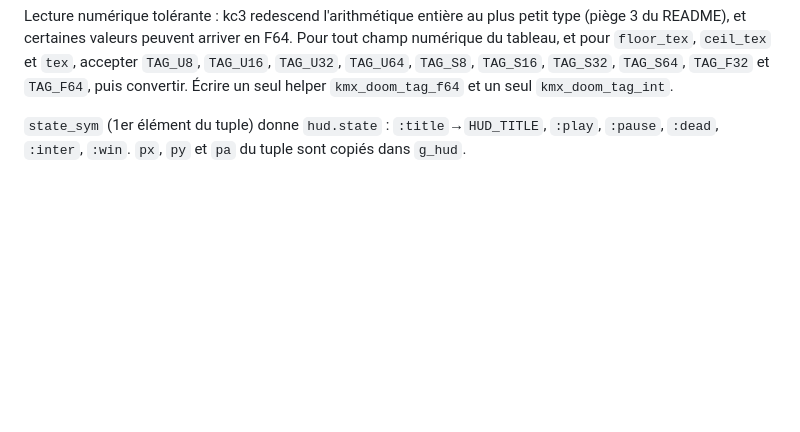
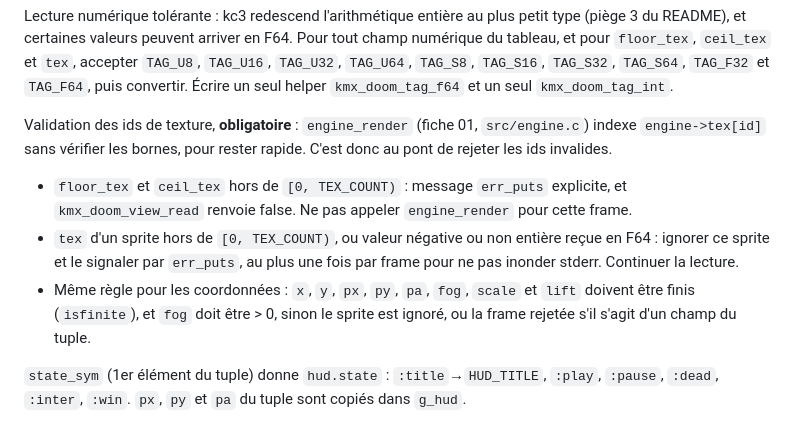
Before and after one commit to KyotoVania/kc3_doom, a Markdown page: tasks/05-bridge.md, the part around the change. Rendered like a GitHub page; blank space fills up the shorter version.

Commit message:
[DOCS] FICHE 05 : VALIDATION DES IDS DE TEXTURE DANS LE PONT
engine_render indexe tex[id] sans bornes, le pont doit rejeter les ids
hors de [0, TEX_COUNT) et les valeurs non finies venant de kc3.

```diff
--- a/tasks/05-bridge.md
+++ b/tasks/05-bridge.md
@@ -60,6 +60,11 @@ Lis `tasks/README.md` en entier, en particulier « Contrats communs » et « Vue
 | `mobs` | List de `{F64 x, F64 y}` | `mob_xy`, `mob_count` (tronquer à `HUD_MOB_MAX`) |
 
 Lecture numérique tolérante : kc3 redescend l'arithmétique entière au plus petit type (piège 3 du README), et certaines valeurs peuvent arriver en F64. Pour tout champ numérique du tableau, et pour `floor_tex`, `ceil_tex` et `tex`, accepter `TAG_U8`, `TAG_U16`, `TAG_U32`, `TAG_U64`, `TAG_S8`, `TAG_S16`, `TAG_S32`, `TAG_S64`, `TAG_F32` et `TAG_F64`, puis convertir. Écrire un seul helper `kmx_doom_tag_f64` et un seul `kmx_doom_tag_int`.
+
+Validation des ids de texture, **obligatoire** : `engine_render` (fiche 01, `src/engine.c`) indexe `engine->tex[id]` sans vérifier les bornes, pour rester rapide. C'est donc au pont de rejeter les ids invalides.
+- `floor_tex` et `ceil_tex` hors de `[0, TEX_COUNT)` : message `err_puts` explicite, et `kmx_doom_view_read` renvoie false. Ne pas appeler `engine_render` pour cette frame.
+- `tex` d'un sprite hors de `[0, TEX_COUNT)`, ou valeur négative ou non entière reçue en F64 : ignorer ce sprite et le signaler par `err_puts`, au plus une fois par frame pour ne pas inonder stderr. Continuer la lecture.
+- Même règle pour les coordonnées : `x`, `y`, `px`, `py`, `pa`, `fog`, `scale` et `lift` doivent être finis (`isfinite`), et `fog` doit être > 0, sinon le sprite est ignoré, ou la frame rejetée s'il s'agit d'un champ du tuple.
 
 `state_sym` (1er élément du tuple) donne `hud.state` : `:title`→`HUD_TITLE`, `:play`, `:pause`, `:dead`, `:inter`, `:win`. `px`, `py` et `pa` du tuple sont copiés dans `g_hud`.
 
```
